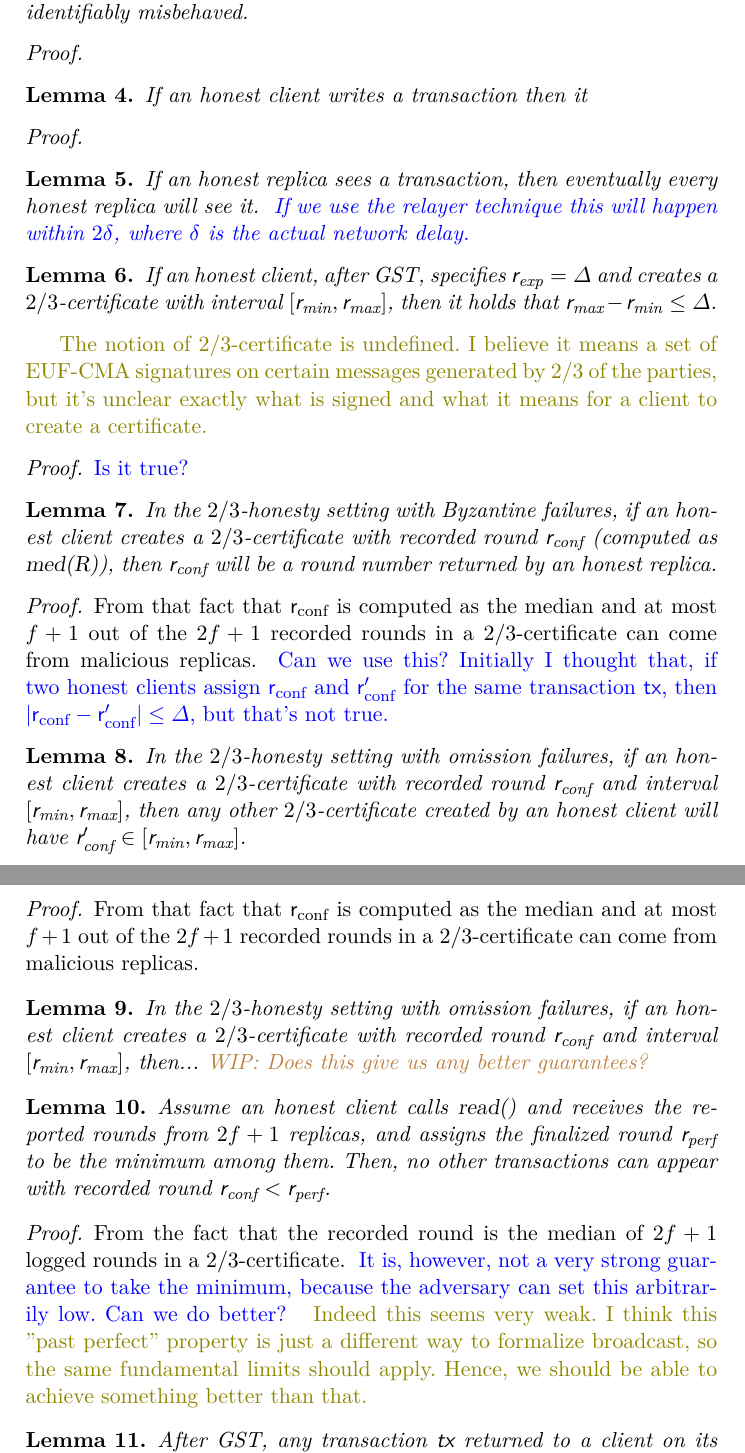
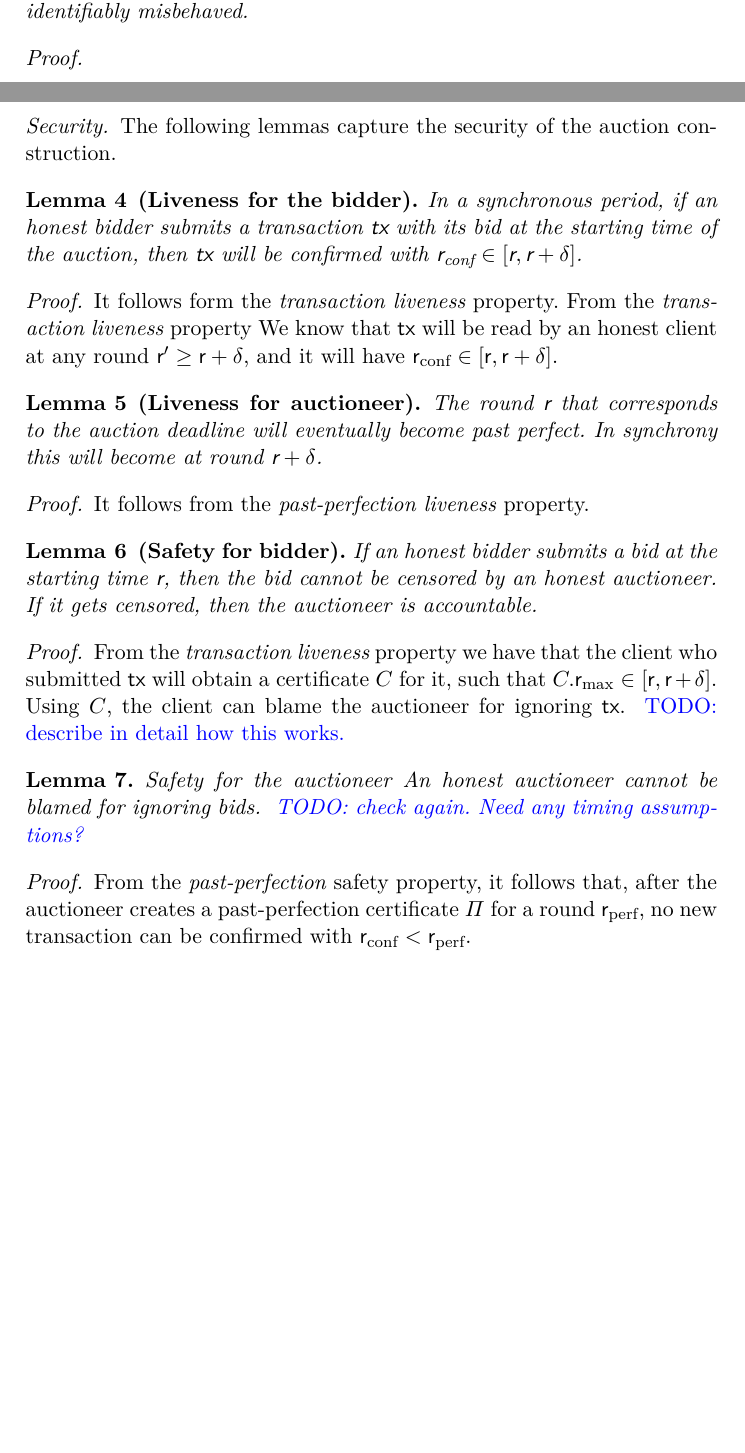
Before and after one commit to commonprefix/pod-paper, a LaTeX paper (proposal/main.tex, which reads applications.tex, pod-construction.tex): two parts of pages 10 and 11 of 13 before the commit and two parts of pages 10 and 11 of 12 after it, joined at a grey line, cut so that both start at the same text, the shorter picture padded with empty space. Compiled offline with XeLaTeX; a LaTeX package or settings file that is missing is left out.

Commit message:
auction proof

```diff
--- /dev/null
+++ b/applications.tex
@@ -0,0 +8,38 @@
+\dotparagraph{Security}
+The following lemmas capture the security of the auction construction.
+
+\begin{lemma}[Liveness for the bidder]
+    In a synchronous period, if an honest bidder submits a transaction \tx with its bid at the starting time of the auction,
+    then \tx will be \confirmed with $\rrec \in [\round, \round + \delta]$.
+\end{lemma}
+\begin{proof}
+    It follows form the \emph{transaction liveness} property.
+    From the \emph{transaction liveness} property
+    We know that \tx will be read by an honest client at any round $\round' \geq \round + \delta$, and it will have $\rrec \in [\round, \round + \delta]$.
+\end{proof}
+
+\begin{lemma}[Liveness for auctioneer]
+    The round \round that corresponds to the auction deadline will eventually become past perfect.
+    In synchrony this will become at round $\round + \delta$.
+\end{lemma}
+\begin{proof}
+    It follows from the \emph{past-perfection liveness} property.
+\end{proof}
+
+\begin{lemma}[Safety for bidder]
+    If an honest bidder submits a bid at the starting time \round, then the bid cannot be censored by an honest auctioneer.
+    If it gets censored, then the auctioneer is accountable.
+\end{lemma}
+\begin{proof}
+    From the \emph{transaction liveness} property we have that the client who submitted \tx will
+    obtain a certificate \txcert for it, such that $\txcert.\rmax \in [\round, \round + \delta]$.
+    Using \txcert, the client can blame the auctioneer for ignoring \tx. \oa{TODO: describe in detail how this works.}
+\end{proof}
+
+\begin{lemma}{Safety for the auctioneer}
+    An honest auctioneer cannot be blamed for ignoring bids. \oa{TODO: check again. Need any timing assumptions?}
+\end{lemma}
+\begin{proof}
+    From the \emph{past-perfection} safety property, it follows that, after the auctioneer creates a past-perfection certificate \ppcert for a round \rperf,
+    no new transaction can be \confirmed with $\rrec < \rperf$.
+\end{proof}
--- a/pod-construction.tex
+++ b/pod-construction.tex
@@ -314,73 +316,3 @@ considering timestamps \allLts as the minimum possible for any future transactio
 \begin{proof}
 \end{proof}
 
-\begin{lemma}
-    If an honest client writes a transaction then it
-\end{lemma}
-\begin{proof}
-\end{proof}
-
-\begin{lemma}
-    If an honest replica sees a transaction, then eventually every honest
-    replica will see it.
-    \oa{If we use the relayer technique this will happen within $2 \delta$, where $\delta$ is the actual network delay.}
-\end{lemma}
-
-\begin{lemma}
-    If an honest client, after GST, specifies $\rexp = \Delta$ and creates a $2/3$-certificate with interval \rinterval, then it holds that $\rmax - \rmin \leq \Delta$.
-\end{lemma}
-
-\bd{The notion of $2/3$-certificate is undefined. I believe it means a set of EUF-CMA signatures on certain messages generated by $2/3$ of the parties, but it's unclear exactly what is signed and what it means for a client to create a certificate.}
-
-\begin{proof}
-    \oa{Is it true?}
-\end{proof}
-
-
-\begin{lemma}
-    In the $2/3$-honesty setting with Byzantine failures,
-    if an honest client creates a $2/3$-certificate with recorded round \rrec (computed as $\opmed{R}$),
-    then \rrec will be a round number returned by an honest replica.
-\end{lemma}
-\begin{proof}
-    From that fact that \rrec is computed as the median and at most $f+1$ out of the $2f+1$ recorded
-    rounds in a $2/3$-certificate can come from malicious replicas.
-    \oa{Can we use this? Initially I thought that, if two honest clients assign \rrec and $\rrec'$ for the same transaction \tx,
-    then $| \rrec - \rrec' | \leq \Delta$, but that's not true.}
-\end{proof}
-
-\begin{lemma}
-    In the $2/3$-honesty setting with omission failures,
-    if an honest client creates a $2/3$-certificate with recorded round \rrec and interval \rinterval,
-    then any other $2/3$-certificate created by an honest client will have $\rrec' \in \rinterval$.
-\end{lemma}
-\begin{proof}
-    From that fact that \rrec is computed as the median and at most $f+1$ out of the $2f+1$ recorded
-    rounds in a $2/3$-certificate can come from malicious replicas.
-\end{proof}
-
-
-\begin{lemma}
-    In the $2/3$-honesty setting with omission failures,
-    if an honest client creates a $2/3$-certificate with recorded round \rrec and interval \rinterval,
-    then... \wip{Does this give us any better guarantees?}
-\end{lemma}
-
-
-\begin{lemma}\label{lem:recorded_round_smaller_perfect}
-    Assume an honest client calls \opreadall{} and receives the reported rounds from $2f+1$ replicas,
-    and assigns the finalized round \rperf to be the minimum among them.
-    Then, no other transactions can appear with recorded round $\rrec < \rperf$.
-\end{lemma}
-\begin{proof}
-    From the fact that the recorded round is the median of $2f+1$ logged rounds in a $2/3$-certificate.
-    \oa{It is, however, not a very strong guarantee to take the minimum, because the adversary can set this arbitrarily low. Can we do better?}
-    \bd{Indeed this seems very weak. I think this "past perfect" property is just a different way to formalize broadcast, so the same fundamental limits should apply. Hence, we should be able to achieve something better than that.}
-\end{proof}
-
-
-\begin{lemma}\label{lem:first-read-confirmed-second}
-    After GST, any transaction \tx returned to a client on its first call to \opread{} (\cref{line:first_read}) from
-    less than $X$ replicas \wip{$X=f+1$} will be returned by at least $X$ replicas after the
-    second call to \opread{} (\cref{line:second_read}).
-\end{lemma}
```
Also changed, not shown: body.tex (+1 -0 lines), model.tex (+14 -12 lines), applications.tex (7 more changed lines), pod-construction.tex (43 more changed lines).
